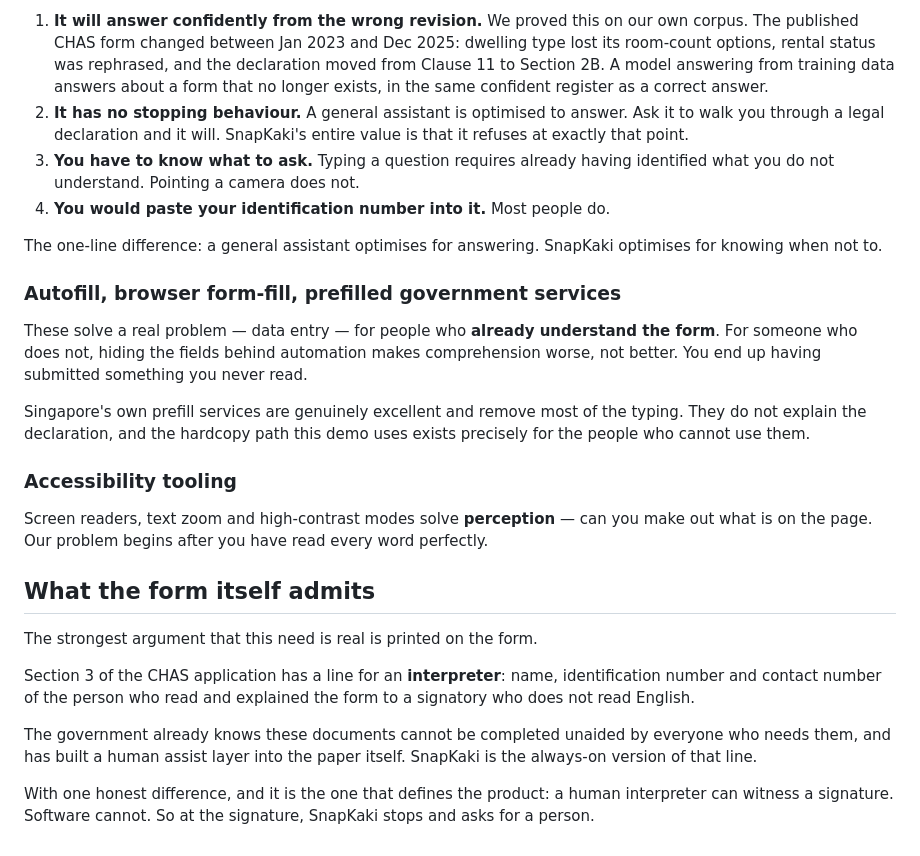
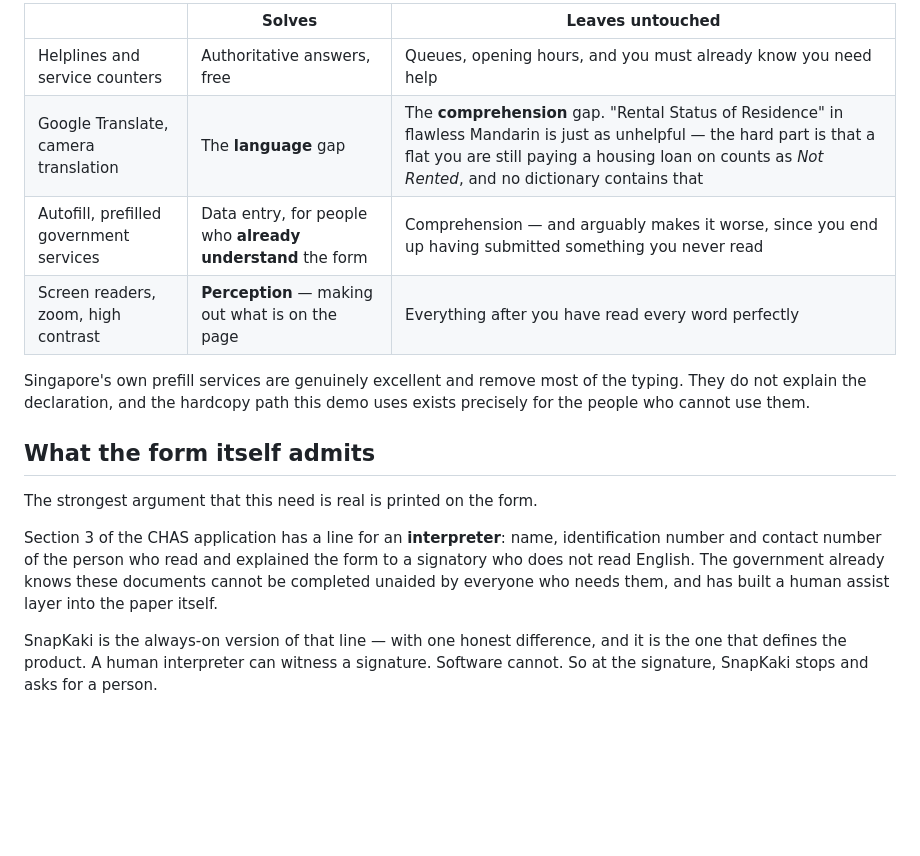
Before and after one commit to leshweyeewin/snap-kaki, a Markdown page: docs/why.md, the part around one of its changes. GitHub-like rendering; blank space fills up the shorter version.

```diff
--- a/docs/why.md
+++ b/docs/why.md
@@ -99,35 +73,13 @@ any capable assistant and you will get a fluent answer. Four problems:
-1. **It will answer confidently from the wrong revision.** We proved this
-   on our own corpus. The published CHAS form changed between Jan 2023 and
-   Dec 2025: dwelling type lost its room-count options, rental status was
-   rephrased, and the declaration moved from Clause 11 to Section 2B. A
-   model answering from training data answers about a form that no longer
-   exists, in the same confident register as a correct answer.
-2. **It has no stopping behaviour.** A general assistant is optimised to
-   answer. Ask it to walk you through a legal declaration and it will.
-   SnapKaki's entire value is that it refuses at exactly that point.
-3. **You have to know what to ask.** Typing a question requires already
-   having identified what you do not understand. Pointing a camera does not.
-4. **You would paste your identification number into it.** Most people do.
-
-The one-line difference: a general assistant optimises for answering.
-SnapKaki optimises for knowing when not to.
-
-### Autofill, browser form-fill, prefilled government services
-
-These solve a real problem — data entry — for people who **already
-understand the form**. For someone who does not, hiding the fields behind
-automation makes comprehension worse, not better. You end up having
-submitted something you never read.
+| | Solves | Leaves untouched |
+|---|---|---|
+| Helplines and service counters | Authoritative answers, free | Queues, opening hours, and you must already know you need help |
+| Google Translate, camera translation | The **language** gap | The **comprehension** gap. "Rental Status of Residence" in flawless Mandarin is just as unhelpful — the hard part is that a flat you are still paying a housing loan on counts as *Not Rented*, and no dictionary contains that |
+| Autofill, prefilled government services | Data entry, for people who **already understand** the form | Comprehension — and arguably makes it worse, since you end up having submitted something you never read |
+| Screen readers, zoom, high contrast | **Perception** — making out what is on the page | Everything after you have read every word perfectly |
 
 Singapore's own prefill services are genuinely excellent and remove most of
 the typing. They do not explain the declaration, and the hardcopy path this
 demo uses exists precisely for the people who cannot use them.
-
-### Accessibility tooling
-
-Screen readers, text zoom and high-contrast modes solve **perception** —
-can you make out what is on the page. Our problem begins after you have read
-every word perfectly.
 
 ## What the form itself admits
 
@@ -135,12 +87,11 @@ The strongest argument that this need is real is printed on the form.
 
 Section 3 of the CHAS application has a line for an **interpreter**: name,
 identification number and contact number of the person who read and
-explained the form to a signatory who does not read English.
+explained the form to a signatory who does not read English. The government
+already knows these documents cannot be completed unaided by everyone who
+needs them, and has built a human assist layer into the paper itself.
 
-The government already knows these documents cannot be completed unaided by
-everyone who needs them, and has built a human assist layer into the paper
-itself. SnapKaki is the always-on version of that line.
-
-With one honest difference, and it is the one that defines the product: a
-human interpreter can witness a signature. Software cannot. So at the
-signature, SnapKaki stops and asks for a person.
+SnapKaki is the always-on version of that line — with one honest difference,
+and it is the one that defines the product. A human interpreter can witness
+a signature. Software cannot. So at the signature, SnapKaki stops and asks
+for a person.
```
Also changed, not shown: other parts of docs/why.md (+49 -75 lines).
